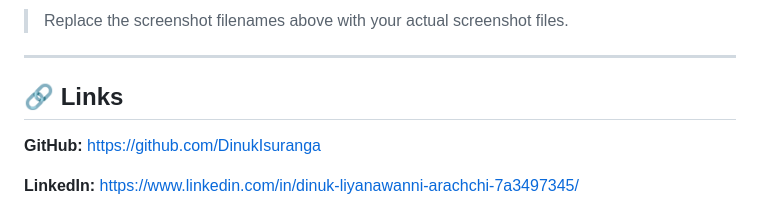
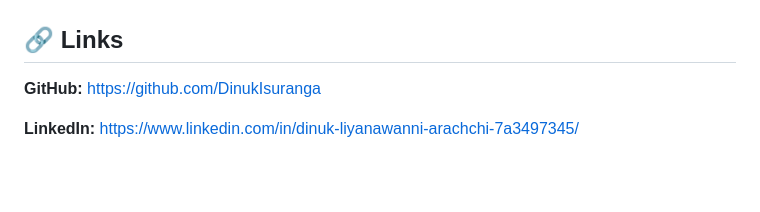
Before and after one commit to DinukIsuranga/my-portfolio, a Markdown page: README.md, the part around one of its changes. GitHub-like rendering; blank space fills up the shorter version.

```diff
--- a/README.md
+++ b/README.md
@@ -259,7 +262,4 @@ This allows changes to the portfolio to be tracked and stored in the GitHub repo
 
-> Replace the screenshot filenames above with your actual screenshot files.
-
----
 
 ## 🔗 Links
 
```
Also changed, not shown: other parts of README.md (+8 -5 lines).
